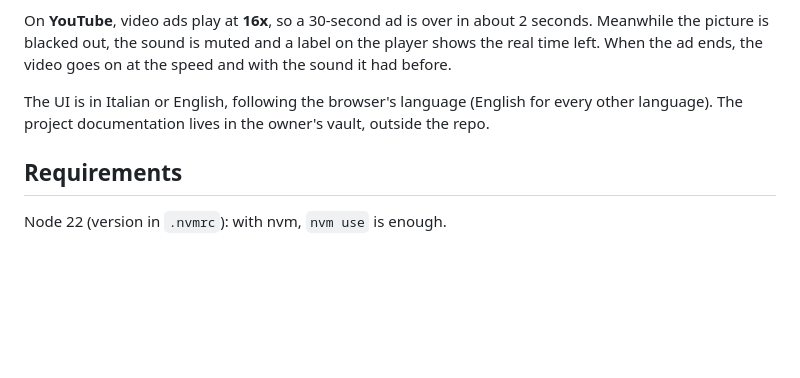
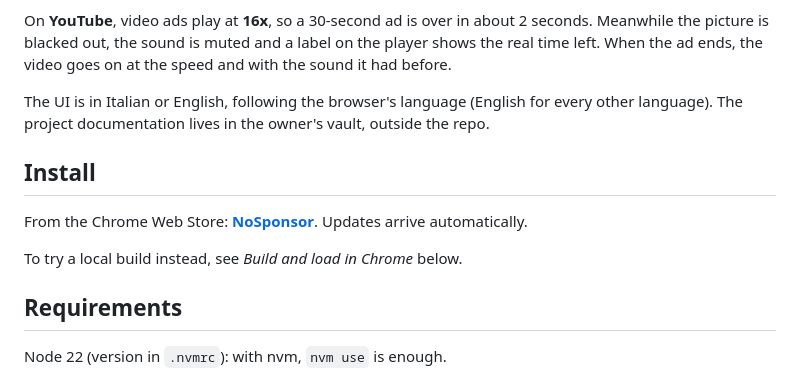
Before and after one commit to leicaflorian/no-sponsor, a Markdown page: README.md, the part around the change. Rendered like a GitHub page; blank space fills up the shorter version.

Commit message:
docs(readme): link the Chrome Web Store listing
Co-Authored-By: Claude Opus 5.5 <noreply@anthropic.com>

```diff
--- a/README.md
+++ b/README.md
@@ -9,6 +9,12 @@ Dedicated detectors: **Google, Amazon, Subito.it, eBay**. On other sites there i
 On **YouTube**, video ads play at **16x**, so a 30-second ad is over in about 2 seconds. Meanwhile the picture is blacked out, the sound is muted and a label on the player shows the real time left. When the ad ends, the video goes on at the speed and with the sound it had before.
 
 The UI is in Italian or English, following the browser's language (English for every other language). The project documentation lives in the owner's vault, outside the repo.
+
+## Install
+
+From the Chrome Web Store: **[NoSponsor](https://chromewebstore.google.com/detail/nlbdnpodndocljlpajidbahbdomalbea)**. Updates arrive automatically.
+
+To try a local build instead, see *Build and load in Chrome* below.
 
 ## Requirements
 
```
